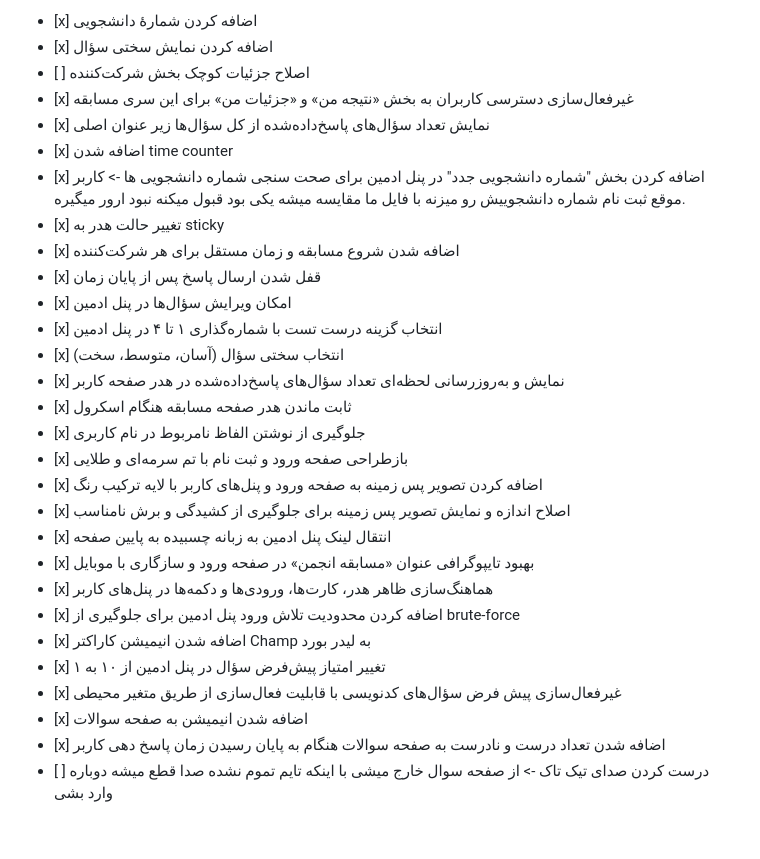
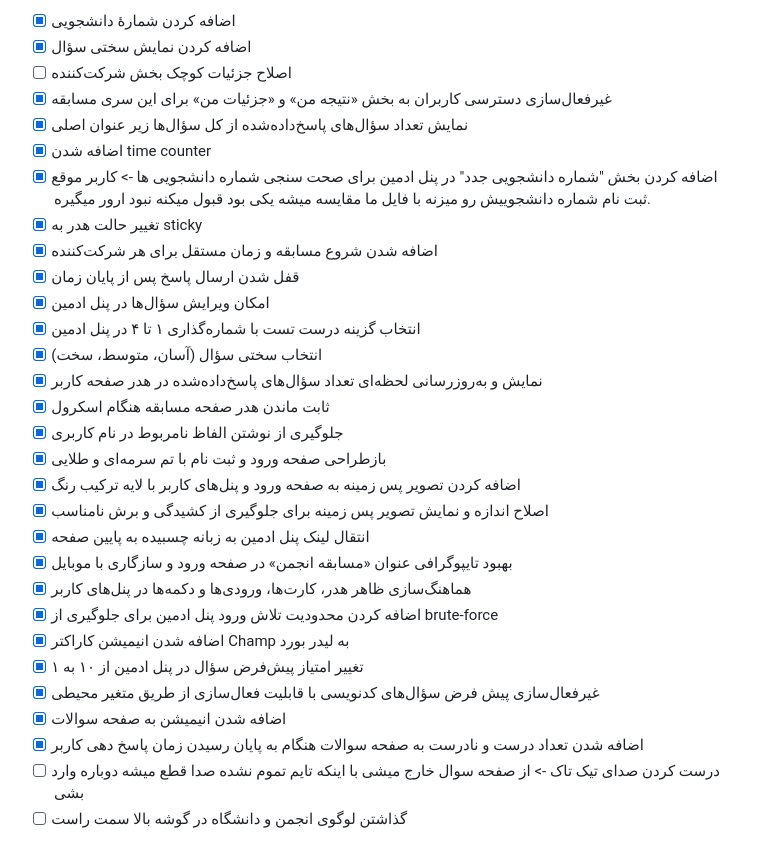
Before and after one commit to Kingofshire/Competition-of-the-electrical-science-society, a Markdown page: TODO.md, the part around the change. Drawn GitHub-style.

Commit message:
New task

```diff
--- a/TODO.md
+++ b/TODO.md
@@ -1,29 +1,30 @@
-* \[x] اضافه کردن شمارهٔ دانشجویی
-* \[x] اضافه کردن نمایش سختی سؤال
-* \[ ] اصلاح جزئیات کوچک بخش شرکت‌کننده
-* \[x] غیرفعال‌سازی دسترسی کاربران به بخش «نتیجه من» و «جزئیات من» برای این سری مسابقه
-* \[x] نمایش تعداد سؤال‌های پاسخ‌داده‌شده از کل سؤال‌ها زیر عنوان اصلی
-* \[x] اضافه شدن time counter
-* \[x] اضافه کردن بخش "شماره دانشجویی جدد" در پنل ادمین برای صحت سنجی شماره دانشجویی ها -> کاربر موقع ثبت نام شماره دانشجوییش رو میزنه با فایل ما مقایسه میشه یکی بود قبول میکنه نبود ارور میگیره.
-* \[x] تغییر حالت هدر به sticky
-* \[x] اضافه شدن شروع مسابقه و زمان مستقل برای هر شرکت‌کننده
-* \[x] قفل شدن ارسال پاسخ پس از پایان زمان
-* \[x] امکان ویرایش سؤال‌ها در پنل ادمین
-* \[x] انتخاب گزینه درست تست با شماره‌گذاری ۱ تا ۴ در پنل ادمین
-* \[x] انتخاب سختی سؤال (آسان، متوسط، سخت)
-* \[x] نمایش و به‌روزرسانی لحظه‌ای تعداد سؤال‌های پاسخ‌داده‌شده در هدر صفحه کاربر
-* \[x] ثابت ماندن هدر صفحه مسابقه هنگام اسکرول
-* \[x] جلوگیری از نوشتن الفاظ نامربوط در نام کاربری
-* \[x] بازطراحی صفحه ورود و ثبت‌ نام با تم سرمه‌ای و طلایی
-* \[x] اضافه کردن تصویر پس‌ زمینه به صفحه ورود و پنل‌های کاربر با لایه ترکیب رنگ
-* \[x] اصلاح اندازه و نمایش تصویر پس‌ زمینه برای جلوگیری از کشیدگی و برش نامناسب
-* \[x] انتقال لینک پنل ادمین به زبانه چسبیده به پایین صفحه
-* \[x] بهبود تایپوگرافی عنوان «مسابقه انجمن» در صفحه ورود و سازگاری با موبایل
-* \[x] هماهنگ‌سازی ظاهر هدر، کارت‌ها، ورودی‌ها و دکمه‌ها در پنل‌های کاربر
-* \[x] اضافه کردن محدودیت تلاش ورود پنل ادمین برای جلوگیری از brute-force
-* \[x] اضافه شدن انیمیشن کاراکتر Champ به لیدر بورد
-* \[x] تغییر امتیاز پیش‌فرض سؤال در پنل ادمین از ۱۰ به ۱
-* \[x] غیرفعال‌سازی پیش‌ فرض سؤال‌های کدنویسی با قابلیت فعال‌سازی از طریق متغیر محیطی
-* \[x] اضافه شدن انیمیشن به صفحه سوالات
-* \[x] اضافه شدن تعداد درست و نادرست به صفحه سوالات هنگام به پایان رسیدن زمان پاسخ دهی کاربر
-* \[ ] درست کردن صدای تیک تاک ->  از صفحه سوال خارج میشی با اینکه تایم تموم نشده صدا قطع میشه دوباره وارد بشی
+* [x] اضافه کردن شمارهٔ دانشجویی
+* [x] اضافه کردن نمایش سختی سؤال
+* [ ] اصلاح جزئیات کوچک بخش شرکت‌کننده
+* [x] غیرفعال‌سازی دسترسی کاربران به بخش «نتیجه من» و «جزئیات من» برای این سری مسابقه
+* [x] نمایش تعداد سؤال‌های پاسخ‌داده‌شده از کل سؤال‌ها زیر عنوان اصلی
+* [x] اضافه شدن time counter
+* [x] اضافه کردن بخش "شماره دانشجویی جدد" در پنل ادمین برای صحت سنجی شماره دانشجویی ها -> کاربر موقع ثبت نام شماره دانشجوییش رو میزنه با فایل ما مقایسه میشه یکی بود قبول میکنه نبود ارور میگیره.
+* [x] تغییر حالت هدر به sticky
+* [x] اضافه شدن شروع مسابقه و زمان مستقل برای هر شرکت‌کننده
+* [x] قفل شدن ارسال پاسخ پس از پایان زمان
+* [x] امکان ویرایش سؤال‌ها در پنل ادمین
+* [x] انتخاب گزینه درست تست با شماره‌گذاری ۱ تا ۴ در پنل ادمین
+* [x] انتخاب سختی سؤال (آسان، متوسط، سخت)
+* [x] نمایش و به‌روزرسانی لحظه‌ای تعداد سؤال‌های پاسخ‌داده‌شده در هدر صفحه کاربر
+* [x] ثابت ماندن هدر صفحه مسابقه هنگام اسکرول
+* [x] جلوگیری از نوشتن الفاظ نامربوط در نام کاربری
+* [x] بازطراحی صفحه ورود و ثبت‌ نام با تم سرمه‌ای و طلایی
+* [x] اضافه کردن تصویر پس‌ زمینه به صفحه ورود و پنل‌های کاربر با لایه ترکیب رنگ
+* [x] اصلاح اندازه و نمایش تصویر پس‌ زمینه برای جلوگیری از کشیدگی و برش نامناسب
+* [x] انتقال لینک پنل ادمین به زبانه چسبیده به پایین صفحه
+* [x] بهبود تایپوگرافی عنوان «مسابقه انجمن» در صفحه ورود و سازگاری با موبایل
+* [x] هماهنگ‌سازی ظاهر هدر، کارت‌ها، ورودی‌ها و دکمه‌ها در پنل‌های کاربر
+* [x] اضافه کردن محدودیت تلاش ورود پنل ادمین برای جلوگیری از brute-force
+* [x] اضافه شدن انیمیشن کاراکتر Champ به لیدر بورد
+* [x] تغییر امتیاز پیش‌فرض سؤال در پنل ادمین از ۱۰ به ۱
+* [x] غیرفعال‌سازی پیش‌ فرض سؤال‌های کدنویسی با قابلیت فعال‌سازی از طریق متغیر محیطی
+* [x] اضافه شدن انیمیشن به صفحه سوالات
+* [x] اضافه شدن تعداد درست و نادرست به صفحه سوالات هنگام به پایان رسیدن زمان پاسخ دهی کاربر
+* [ ] درست کردن صدای تیک تاک ->  از صفحه سوال خارج میشی با اینکه تایم تموم نشده صدا قطع میشه دوباره وارد بشی
+* [ ] گذاشتن لوگوی انجمن و دانشگاه در گوشه بالا سمت راست
```
